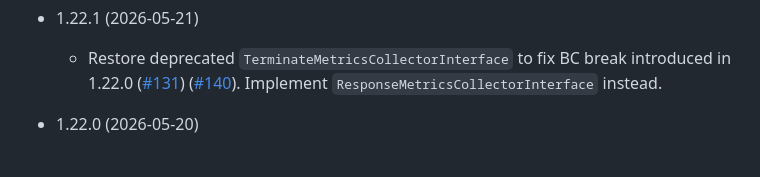
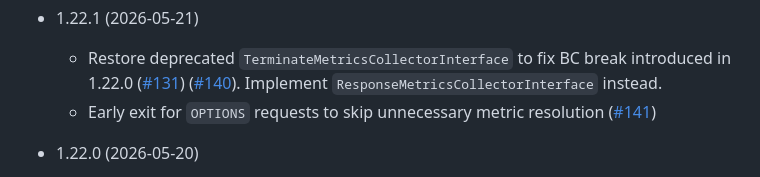
Before and after one commit to artprima/prometheus-metrics-bundle, a Markdown page: CHANGELOG.md, the part around the change. Drawn GitHub-style.

Commit message:
Update CHANGELOG.md for 1.22.1 (#142)

```diff
--- a/CHANGELOG.md
+++ b/CHANGELOG.md
@@ -4,6 +4,7 @@ CHANGELOG
 * 1.22.1 (2026-05-21)
 
   * Restore deprecated `TerminateMetricsCollectorInterface` to fix BC break introduced in 1.22.0 ([#131](https://github.com/artprima/prometheus-metrics-bundle/pull/131)) ([#140](https://github.com/artprima/prometheus-metrics-bundle/pull/140)). Implement `ResponseMetricsCollectorInterface` instead.
+  * Early exit for `OPTIONS` requests to skip unnecessary metric resolution ([#141](https://github.com/artprima/prometheus-metrics-bundle/pull/141))
 
 * 1.22.0 (2026-05-20)
 
```
